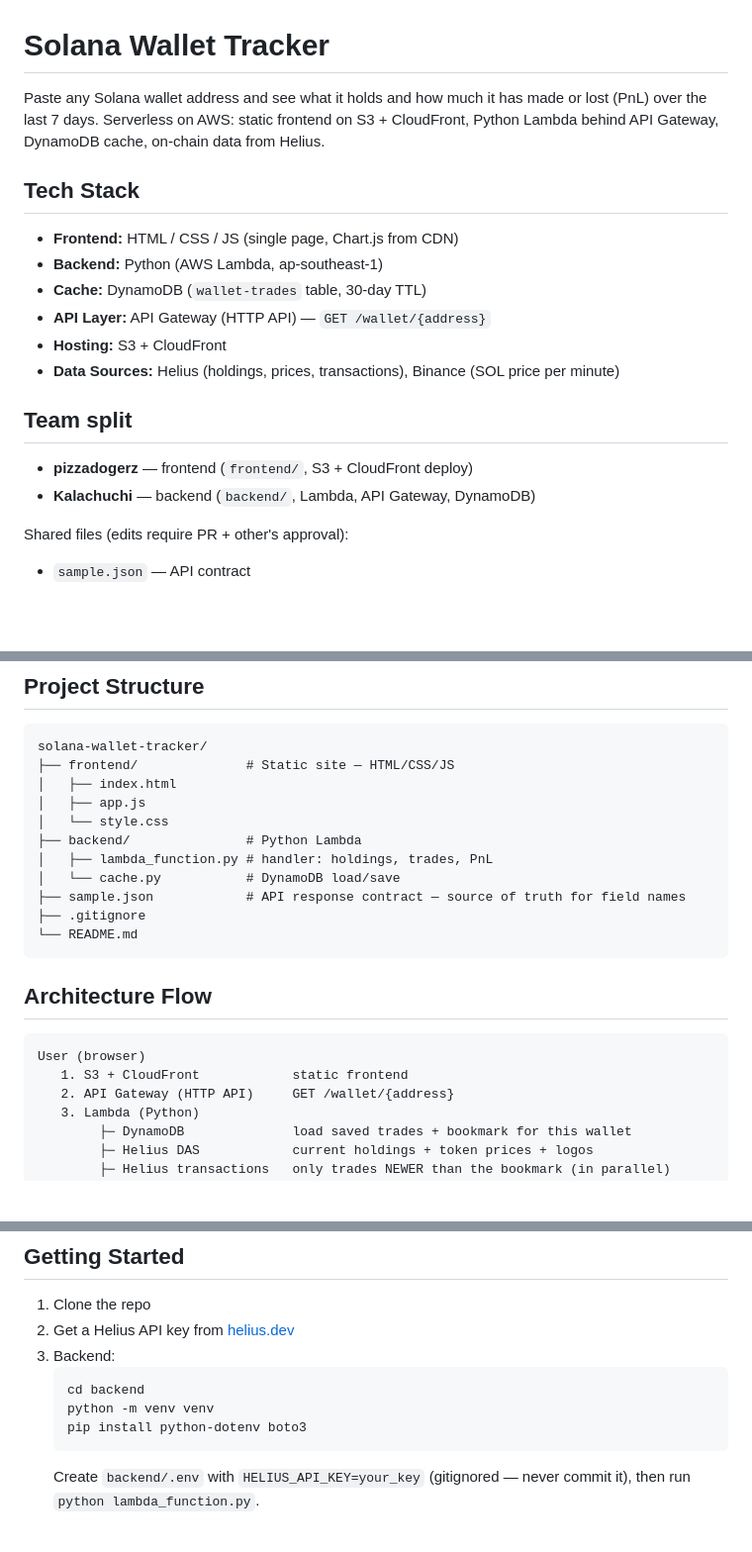
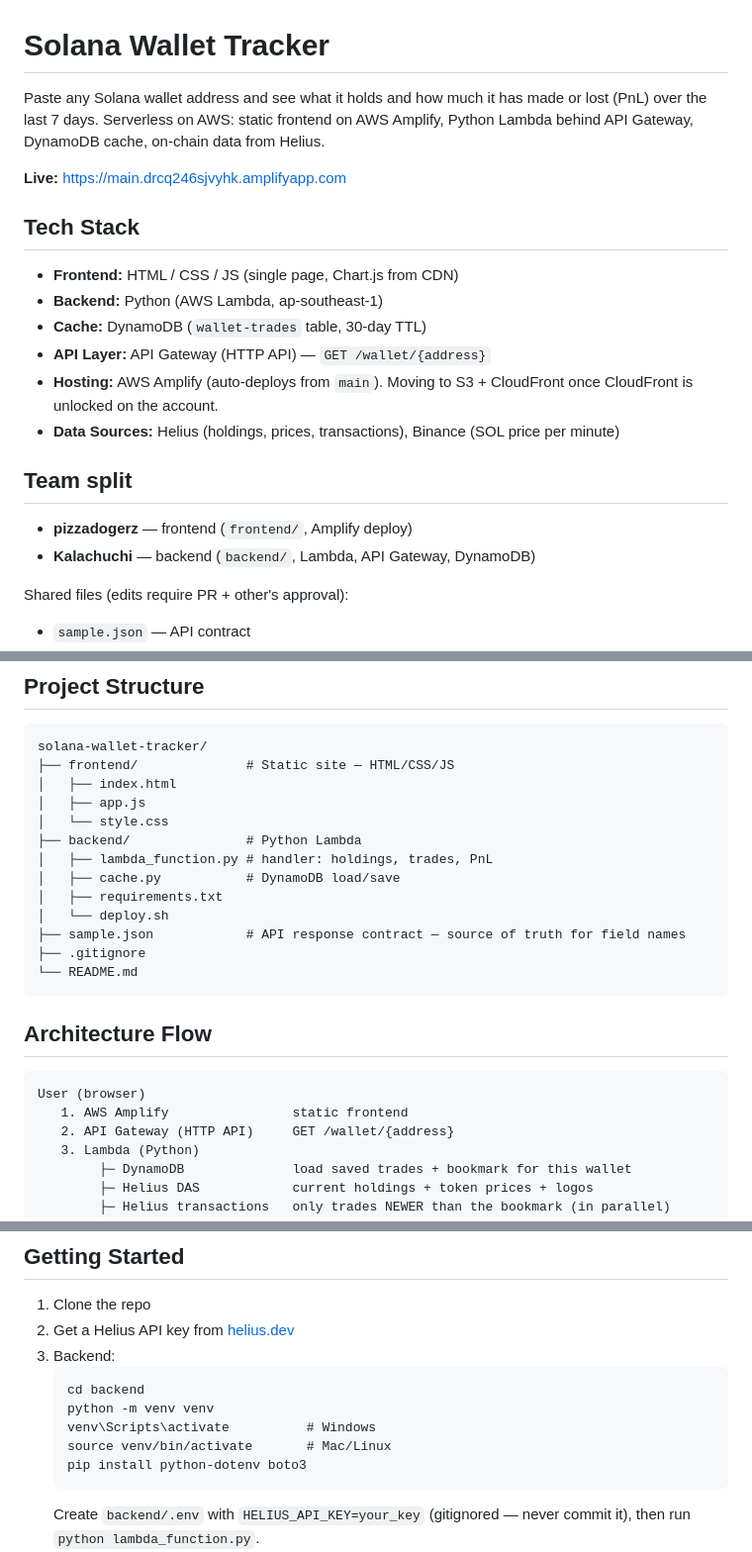
Before and after one commit to pizzadogerz/Solana-wallet-tracker, a Markdown page: README.md, 3 parts joined by grey strips. Shown at 99% size. GitHub-like rendering; blank space fills up the shorter version.

Commit message:
README: Amplify hosting, missing backend files, venv activation

````diff
--- a/README.md
+++ b/README.md
@@ -1,6 +1,8 @@
 # Solana Wallet Tracker
 
-Paste any Solana wallet address and see what it holds and how much it has made or lost (PnL) over the last 7 days. Serverless on AWS: static frontend on S3 + CloudFront, Python Lambda behind API Gateway, DynamoDB cache, on-chain data from Helius.
+Paste any Solana wallet address and see what it holds and how much it has made or lost (PnL) over the last 7 days. Serverless on AWS: static frontend on AWS Amplify, Python Lambda behind API Gateway, DynamoDB cache, on-chain data from Helius.
+
+**Live:** https://main.drcq246sjvyhk.amplifyapp.com
 
 ## Tech Stack
 
@@ -8,12 +10,12 @@ Paste any Solana wallet address and see what it holds and how much it has made o
 - **Backend:** Python (AWS Lambda, ap-southeast-1)
 - **Cache:** DynamoDB (`wallet-trades` table, 30-day TTL)
 - **API Layer:** API Gateway (HTTP API) — `GET /wallet/{address}`
-- **Hosting:** S3 + CloudFront
+- **Hosting:** AWS Amplify (auto-deploys from `main`). Moving to S3 + CloudFront once CloudFront is unlocked on the account.
 - **Data Sources:** Helius (holdings, prices, transactions), Binance (SOL price per minute)
 
 ## Team split
 
-- **pizzadogerz** — frontend (`frontend/`, S3 + CloudFront deploy)
+- **pizzadogerz** — frontend (`frontend/`, Amplify deploy)
 - **Kalachuchi** — backend (`backend/`, Lambda, API Gateway, DynamoDB)
 
 Shared files (edits require PR + other's approval):
@@ -37,7 +39,9 @@ solana-wallet-tracker/
 │   └── style.css
 ├── backend/               # Python Lambda
 │   ├── lambda_function.py # handler: holdings, trades, PnL
-│   └── cache.py           # DynamoDB load/save
+│   ├── cache.py           # DynamoDB load/save
+│   ├── requirements.txt
+│   └── deploy.sh
 ├── sample.json            # API response contract — source of truth for field names
 ├── .gitignore
 └── README.md
@@ -47,7 +51,7 @@ solana-wallet-tracker/
 
 ```
 User (browser)
-   1. S3 + CloudFront            static frontend
+   1. AWS Amplify                static frontend
    2. API Gateway (HTTP API)     GET /wallet/{address}
    3. Lambda (Python)
         ├─ DynamoDB              load saved trades + bookmark for this wallet
@@ -88,6 +92,8 @@ Repeat check: ~3s (only fetches what's new since last time).
    ```
    cd backend
    python -m venv venv
+   venv\Scripts\activate          # Windows
+   source venv/bin/activate       # Mac/Linux
    pip install python-dotenv boto3
    ```
    Create `backend/.env` with `HELIUS_API_KEY=your_key` (gitignored — never commit it), then run `python lambda_function.py`.
````
